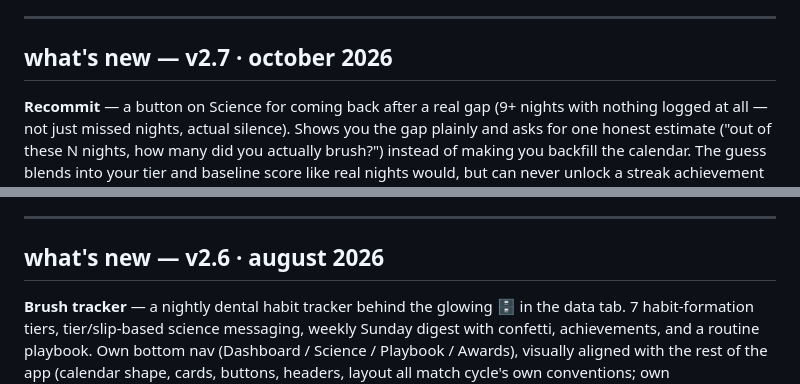
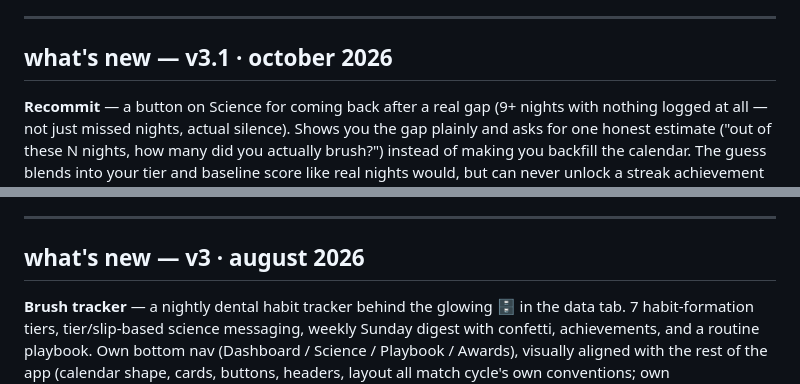
Before and after one commit to leonnariley18-ui/cycle, a Markdown page: README.md, 2 parts joined by grey strips. GitHub-like rendering.

```diff
--- a/README.md
+++ b/README.md
@@ -16,7 +16,7 @@ No accounts. No subscriptions. No ads. No data sharing. PIN-protected, cloud-syn
 
 ---
 
-## what's new — v2.7 · october 2026
+## what's new — v3.1 · october 2026
 
 **Recommit** — a button on Science for coming back after a real gap (9+ nights with nothing logged at all — not just missed nights, actual silence). Shows you the gap plainly and asks for one honest estimate ("out of these N nights, how many did you actually brush?") instead of making you backfill the calendar. The guess blends into your tier and baseline score like real nights would, but can never unlock a streak achievement on its own — only genuinely logged nights do that. Estimated nights are always visually distinct (a dashed ring on the calendar, a clearly labeled day-detail view) so a guess never reads back as a real memory. New permanent "Recommits" counter on Awards, two new achievements, and a quieter Sunday digest treatment for any week that included one — confetti still plays in full for a genuinely earned badge that week, with a soft glow following after, but a recommit on its own gets the glow alone, never fireworks. Recommit also now finds a big gap anywhere in your history, not just one still touching today — so logging recent nights no longer strands an older unresolved gap out of reach.
 
@@ -24,7 +24,7 @@ No accounts. No subscriptions. No ads. No data sharing. PIN-protected, cloud-syn
 
 ---
 
-## what's new — v2.6 · august 2026
+## what's new — v3 · august 2026
 
 **Brush tracker** — a nightly dental habit tracker behind the glowing 🗄️ in the data tab. 7 habit-formation tiers, tier/slip-based science messaging, weekly Sunday digest with confetti, achievements, and a routine playbook. Own bottom nav (Dashboard / Science / Playbook / Awards), visually aligned with the rest of the app (calendar shape, cards, buttons, headers, layout all match cycle's own conventions; own peach/mauve/lime palette kept). Independent from period data. Synced via Supabase under a new `brush_tracker` column; confetti is bundled locally so it works offline.
 
```
Also changed, not shown: other parts of README.md (+6 -46 lines).
